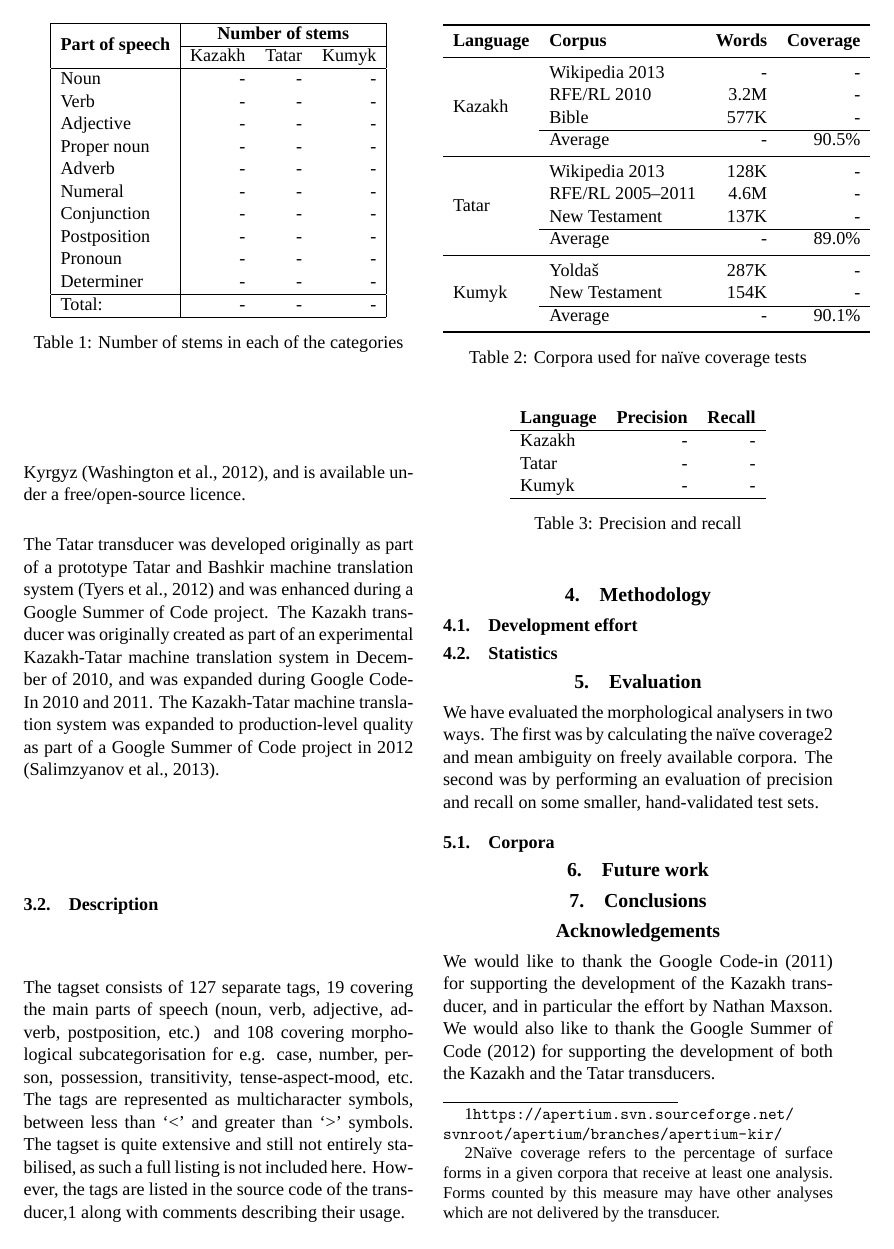
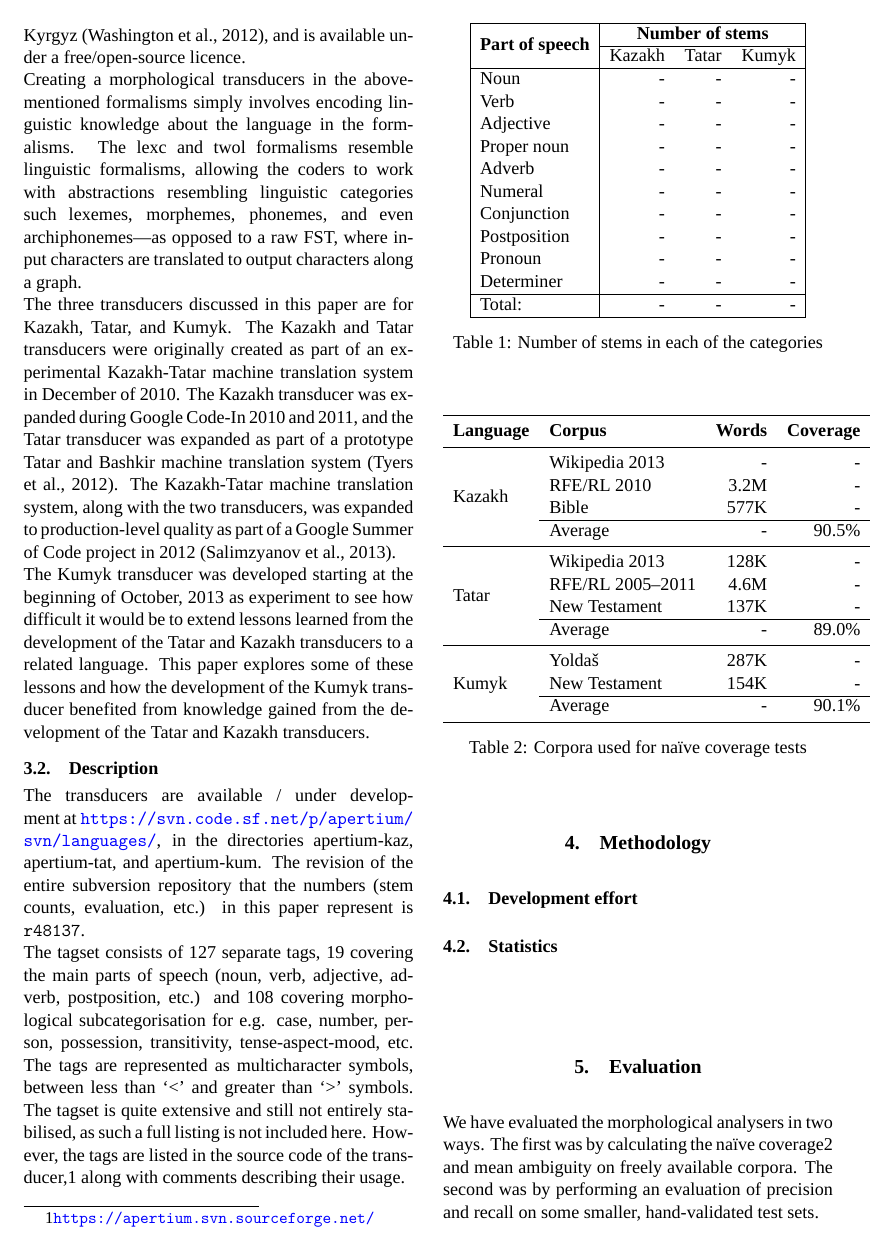
Before and after one commit to apertium/papers, a LaTeX document (kipchak-lrec-2013/kipchak-paper.tex): page 2 of 3. Compiled offline with XeLaTeX; a missing font is replaced by an installed copy or a similar font.

Commit message:
more background
git-svn-id: https://svn.code.sf.net/p/apertium/svn/branches/papers/@48163 72bbbca6-d526-0410-a7d9-f06f51895060

```diff
--- a/kipchak-lrec-2013/kipchak-paper.tex
+++ b/kipchak-lrec-2013/kipchak-paper.tex
@@ -12,7 +12,7 @@
 \usepackage{multirow}
 %\usepackage{fullpage}
 \usepackage{multirow}
-\usepackage{url}
+\usepackage[colorlinks=true,citecolor=black,linkcolor=black,urlcolor=blue]{hyperref}
 
 \usepackage{booktabs}
 
@@ -99,11 +100,19 @@ The objective of a morphological transducer is twofold. Firstly to take surface
 
-The transducers were designed based on the Helsinki Finite State Toolkit \citep{linden2011} which is a free/open-source reimplementation of the Xerox finite-state toolchain, popular in the field of morphological analysis. It implements both the \textbf{lexc} formalism for defining lexicons, and the \textbf{twol} and \textbf{xfst} formalisms for modeling morphophonological rules. It also supports other finite state transducer formalisms such as \textbf{sfst}. This toolkit has been chosen as it -- or the equivalent XFST -- has been widely used for other Turkic languages, such as Turkish \citep{coltekin2010}, Crimean~Tatar~\citep{altintas2001}, Turkmen \citep{tantug2006}, and Kyrgyz \citep{washington2012}, and is available under a free/open-source licence.
+The transducers were designed based on the Helsinki Finite State Toolkit \citep{linden2011} which is a free/open-source reimplementation of the Xerox finite-state toolchain, popular in the field of morphological analysis.  It implements both the \textbf{lexc} formalism for defining lexicons, and the \textbf{twol} and \textbf{xfst} formalisms for modeling morphophonological rules.  It also supports other finite state transducer formalisms such as \textbf{sfst}.  This toolkit has been chosen as it -- or the equivalent XFST -- has been widely used for other Turkic languages, such as Turkish \citep{coltekin2010}, Crimean~Tatar~\citep{altintas2001}, Turkmen \citep{tantug2006}, and Kyrgyz \citep{washington2012}, and is available under a free/open-source licence.
 
-The Tatar transducer was developed originally as part of a prototype Tatar and Bashkir machine translation system \citep{tyerswashingtonsalimzyanbattalov12} and was enhanced during a Google Summer of Code project.  The Kazakh transducer was originally created as part of an experimental Kazakh-Tatar machine translation system in December of 2010, and was expanded during Google Code-In 2010 and 2011.  The Kazakh-Tatar machine translation system was expanded to production-level quality as part of a Google Summer of Code project in 2012 \citep{salimzyanov2013}.
+Creating a morphological transducers in the above-mentioned formalisms simply involves encoding linguistic knowledge about the language in the formalisms.  The lexc and twol formalisms resemble linguistic formalisms, allowing the coders to work with abstractions resembling linguistic categories such lexemes, morphemes, phonemes, and even archiphonemes---as opposed to a raw FST, where input characters are translated to output characters along a graph.
+
+The three transducers discussed in this paper are for Kazakh, Tatar, and Kumyk.  The Kazakh and Tatar transducers were originally created as part of an experimental Kazakh-Tatar machine translation system in December of 2010.  The Kazakh transducer was expanded during Google Code-In 2010 and 2011, and the Tatar transducer was expanded as part of a prototype Tatar and Bashkir machine translation system \citep{tyerswashingtonsalimzyanbattalov12}.  The Kazakh-Tatar machine translation system, along with the two transducers, was expanded to production-level quality as part of a Google Summer of Code project in 2012 \citep{salimzyanov2013}.
+
+The Kumyk transducer was developed starting at the beginning of October, 2013 as experiment to see how difficult it would be to extend lessons learned from the development of the Tatar and Kazakh transducers to a related language.  This paper explores some of these lessons and how the development of the Kumyk transducer benefited from knowledge gained from the development of the Tatar and Kazakh transducers.
 
 
+\subsection{Description}
+
+%FIXME: keep revision number up to date
+The transducers are available / under development at \url{https://svn.code.sf.net/p/apertium/svn/languages/}, in the directories apertium-kaz, apertium-tat, and apertium-kum.  The revision of the entire subversion repository that the numbers (stem counts, evaluation, etc.) in this paper represent is \texttt{r48137}.
+
 %FIXME: update for the three languages
-\subsection{Description}
 The tagset consists of 127 separate tags, 19 covering the main parts of speech (noun, verb, adjective, adverb, postposition, etc.) and 108 covering morphological subcategorisation for e.g. case, number, person, possession, transitivity, tense-aspect-mood, etc. The tags are represented as multicharacter symbols, between less than `<' and greater than `>' symbols. The tagset is quite extensive and still not entirely stabilised, as such a full listing is not included here. However, the tags are listed in the source code of the transducer,\footnote{\url{https://apertium.svn.sourceforge.net/svnroot/apertium/branches/apertium-kir/}} along with comments describing their usage.
 
 
```
Also changed, not shown: kipchak-lrec-2013/kipchak-paper.pdf, kipchak-lrec-2013/kipchak-paper.tex (5 more changed lines).
